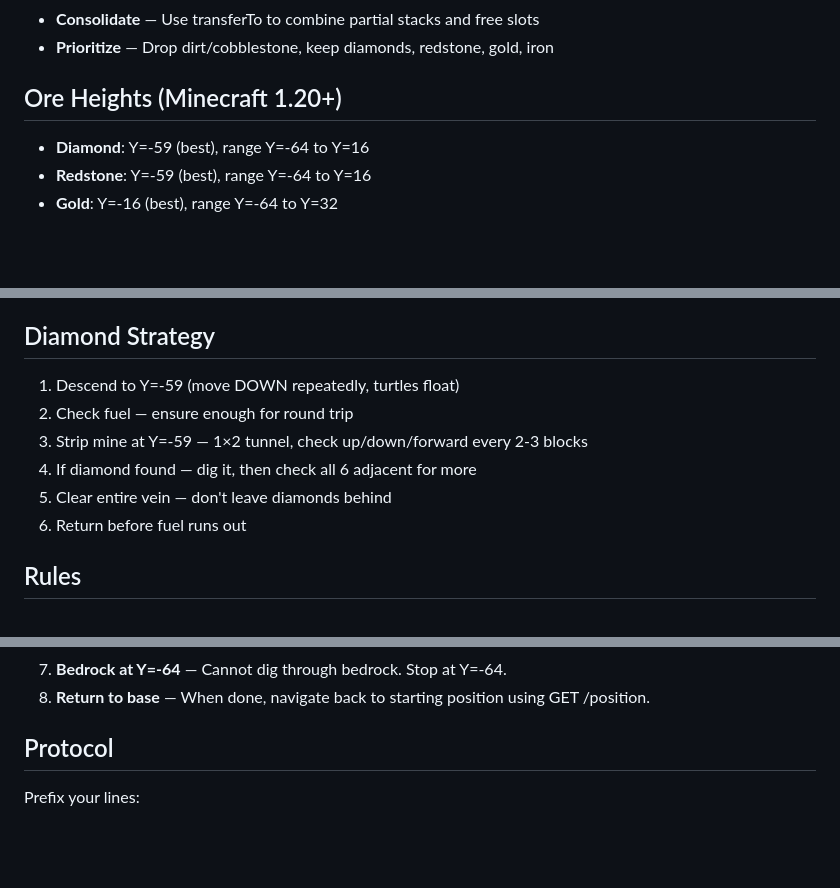
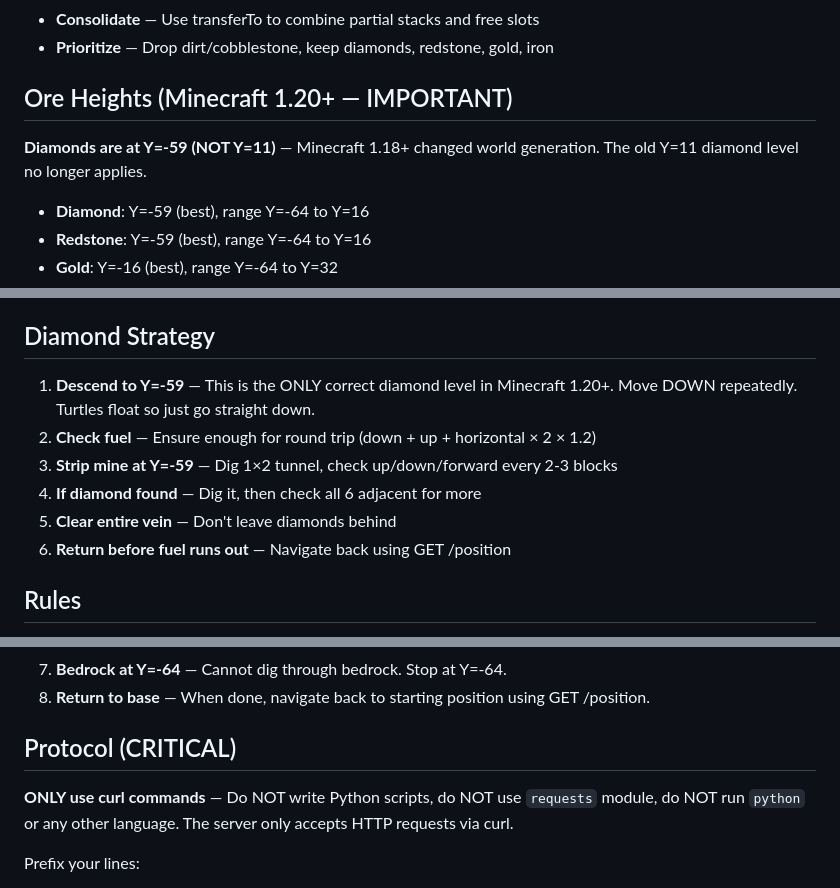
Before and after one commit to Quentin2006/cctweaked, a Markdown page: data/skills/turtle-control.skill.md, 3 parts joined by grey strips. GitHub-like rendering; blank space fills up the shorter version.

Commit message:
fix: Emphasize diamond Y=-59, prohibit Python scripts, enforce curl-only

```diff
--- a/data/skills/turtle-control.skill.md
+++ b/data/skills/turtle-control.skill.md
@@ -65,7 +65,8 @@ POST /inventory
 - **Consolidate** — Use transferTo to combine partial stacks and free slots
 - **Prioritize** — Drop dirt/cobblestone, keep diamonds, redstone, gold, iron
 
-## Ore Heights (Minecraft 1.20+)
+## Ore Heights (Minecraft 1.20+ — IMPORTANT)
+**Diamonds are at Y=-59 (NOT Y=11)** — Minecraft 1.18+ changed world generation. The old Y=11 diamond level no longer applies.
 - **Diamond**: Y=-59 (best), range Y=-64 to Y=16
 - **Redstone**: Y=-59 (best), range Y=-64 to Y=16
 - **Gold**: Y=-16 (best), range Y=-64 to Y=32
@@ -97,12 +98,12 @@ POST /inventory
 5. Move to next area
 
 ## Diamond Strategy
-1. Descend to Y=-59 (move DOWN repeatedly, turtles float)
-2. Check fuel — ensure enough for round trip
-3. Strip mine at Y=-59 — 1×2 tunnel, check up/down/forward every 2-3 blocks
-4. If diamond found — dig it, then check all 6 adjacent for more
-5. Clear entire vein — don't leave diamonds behind
-6. Return before fuel runs out
+1. **Descend to Y=-59** — This is the ONLY correct diamond level in Minecraft 1.20+. Move DOWN repeatedly. Turtles float so just go straight down.
+2. **Check fuel** — Ensure enough for round trip (down + up + horizontal × 2 × 1.2)
+3. **Strip mine at Y=-59** — Dig 1×2 tunnel, check up/down/forward every 2-3 blocks
+4. **If diamond found** — Dig it, then check all 6 adjacent for more
+5. **Clear entire vein** — Don't leave diamonds behind
+6. **Return before fuel runs out** — Navigate back using GET /position
 
 ## Rules
 1. **WAIT for commands** — Turtle processes serially. Each takes up to 10s. Wait for response before next command.
@@ -114,7 +115,9 @@ POST /inventory
 7. **Bedrock at Y=-64** — Cannot dig through bedrock. Stop at Y=-64.
 8. **Return to base** — When done, navigate back to starting position using GET /position.
 
-## Protocol
+## Protocol (CRITICAL)
+**ONLY use curl commands** — Do NOT write Python scripts, do NOT use `requests` module, do NOT run `python` or any other language. The server only accepts HTTP requests via curl.
+
 Prefix your lines:
 - THOUGHT: <reasoning>
 - ACTION: <curl -s http://100.102.127.19:3001/endpoint ...>
```
